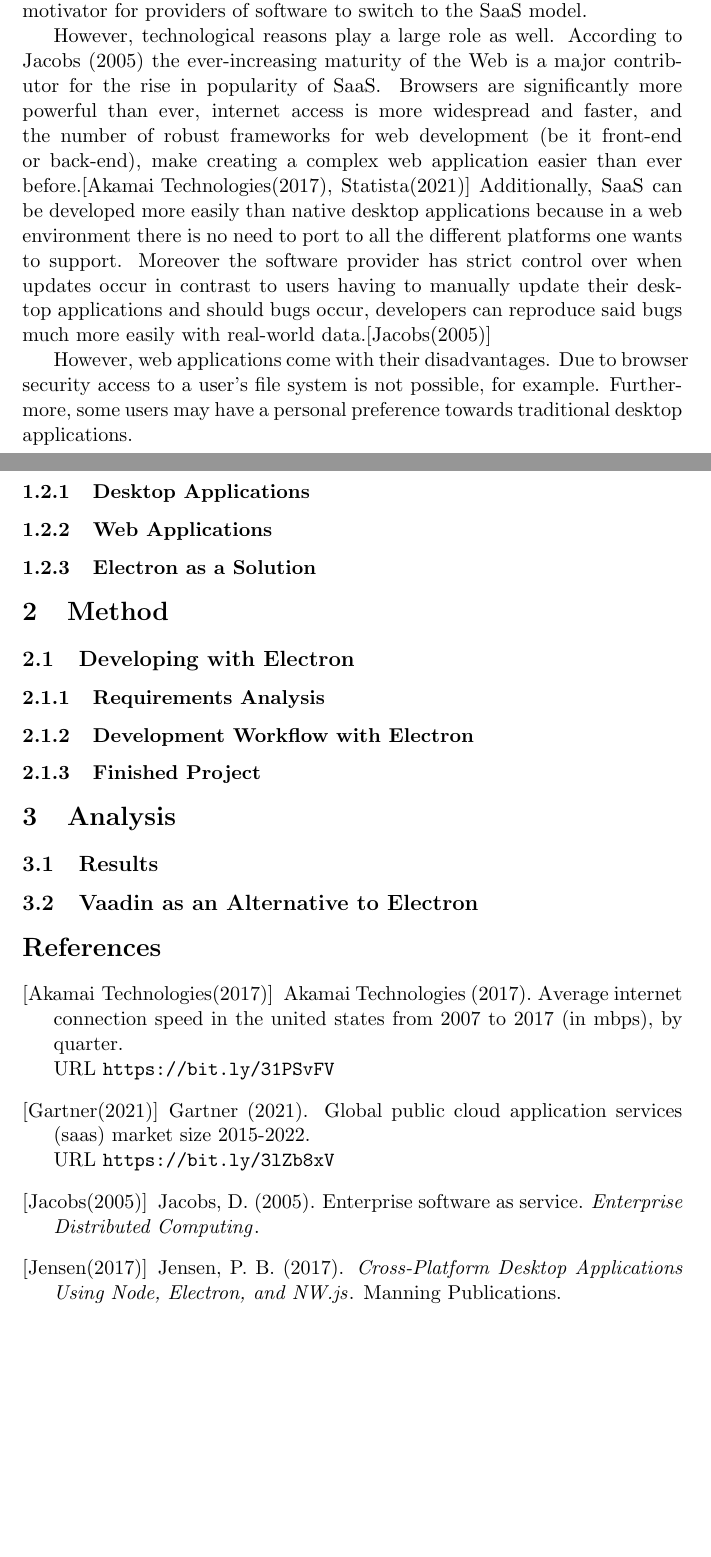
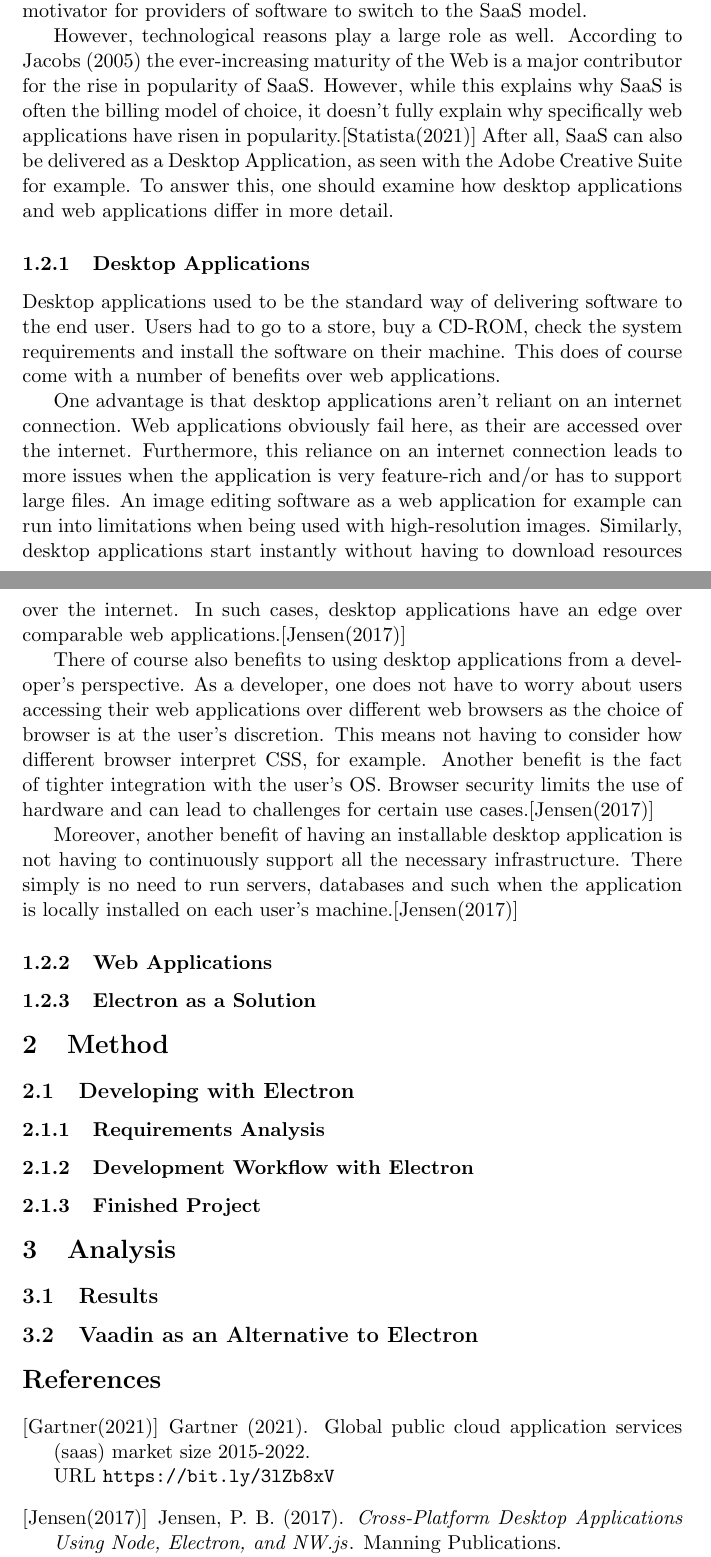
Before and after one commit to Mackesmilian/bachelorarbeit, a LaTeX document (src/main.tex, which reads src/why-use-electron-desktop.tex, src/why-use-electron.tex): two parts of pages 5 and 6 of 7 before the commit and two parts of pages 5 and 6 of 8 after it, joined at a grey line, cut so that both start at the same text, the shorter picture padded with empty space. Compiled offline with pdfLaTeX.

Commit message:
Added two subsections and content for why-use-desktop

```diff
--- /dev/null
+++ b/src/why-use-electron-desktop.tex
@@ -0,0 +1,21 @@
+Desktop applications used to be the standard way of delivering software to the end user.
+Users had to go to a store, buy a CD-ROM, check the system requirements and install the software
+on their machine.
+This does of course come with a number of benefits over web applications.\par
+One advantage is that desktop applications aren't reliant on an internet connection.
+Web applications obviously fail here, as their are accessed over the internet.
+Furthermore, this reliance on an internet connection leads to more issues when the application
+is very feature-rich and/or has to support large files.
+An image editing software as a web application for example can run into limitations when being
+used with high-resolution images.
+Similarly, desktop applications start instantly without having to download resources over the
+internet.
+In such cases, desktop applications have an edge over comparable web applications.\cite{jensen2017}\par
+There of course also benefits to using desktop applications from a developer's perspective.
+As a developer, one does not have to worry about users accessing their web applications over different web browsers
+as the choice of browser is at the user's discretion.
+This means not having to consider how different browser interpret CSS, for example.
+Another benefit is the fact of tighter integration with the user's OS.
+Browser security limits the use of hardware and can lead to challenges for certain use cases.\cite{jensen2017}\par
+Moreover, another benefit of having an installable desktop application is not having to continuously support all the necessary infrastructure.
+There simply is no need to run servers, databases and such when the application is locally installed on each user's machine.\cite{jensen2017}
--- a/src/why-use-electron.tex
+++ b/src/why-use-electron.tex
@@ -25,12 +25,7 @@ These and other reasons are a big financial motivator for providers of software
 However, technological reasons play a large role as well.
 According to Jacobs (2005) the ever-increasing maturity of the Web is a major contributor for the rise in popularity of
 SaaS\@.
-Browsers are significantly more powerful than ever, internet access is more widespread and faster, and the number
-of robust frameworks for web development (be it front-end or back-end), make creating a complex web application easier
-than ever before.\cite{akamai2017, statista2021}
-Additionally, SaaS can be developed more easily than native desktop applications because in a web environment there is no
-need to port to all the different platforms one wants to support.
-Moreover the software provider has strict control over when updates occur in contrast to users having to manually update their
-desktop applications and should bugs occur, developers can reproduce said bugs much more easily with real-world data.\cite{jacobs2005}\par
-However, web applications come with their disadvantages. Due to browser security access to a user's file system is not possible, for example.
-Furthermore, some users may have a personal preference towards traditional desktop applications.
+However, while this explains why SaaS is often the billing model of choice, it doesn't fully explain why specifically web applications
+have risen in popularity.\cite{statista2021}
+After all, SaaS can also be delivered as a Desktop Application, as seen with the Adobe Creative Suite for example.
+To answer this, one should examine how desktop applications and web applications differ in more detail.
```
Also changed, not shown: src/main.tex (+1 -0 lines), src/why-use-electron-web.tex (added, +9 -0 lines), src/main.bbl, src/main.pdf, 7 other files.
